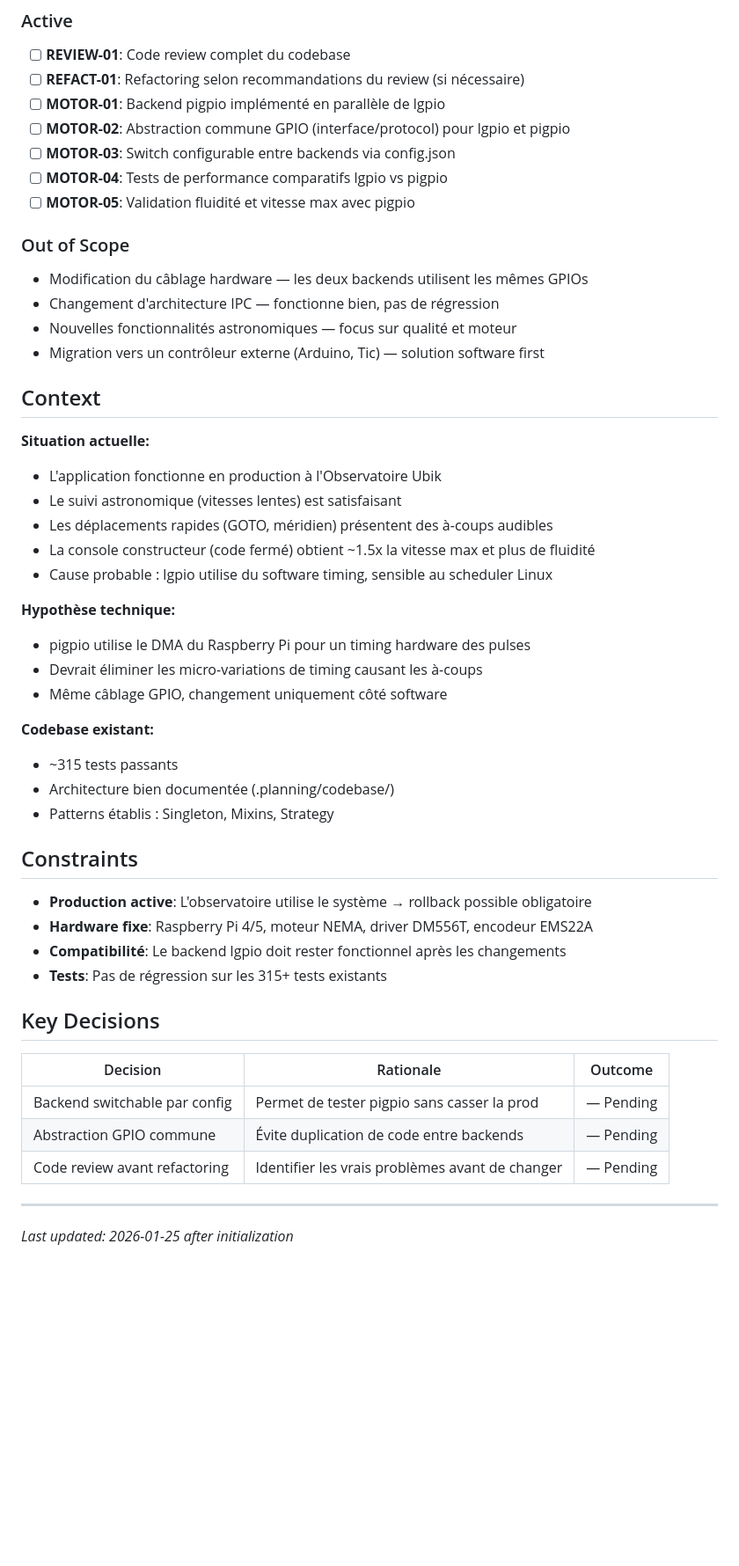
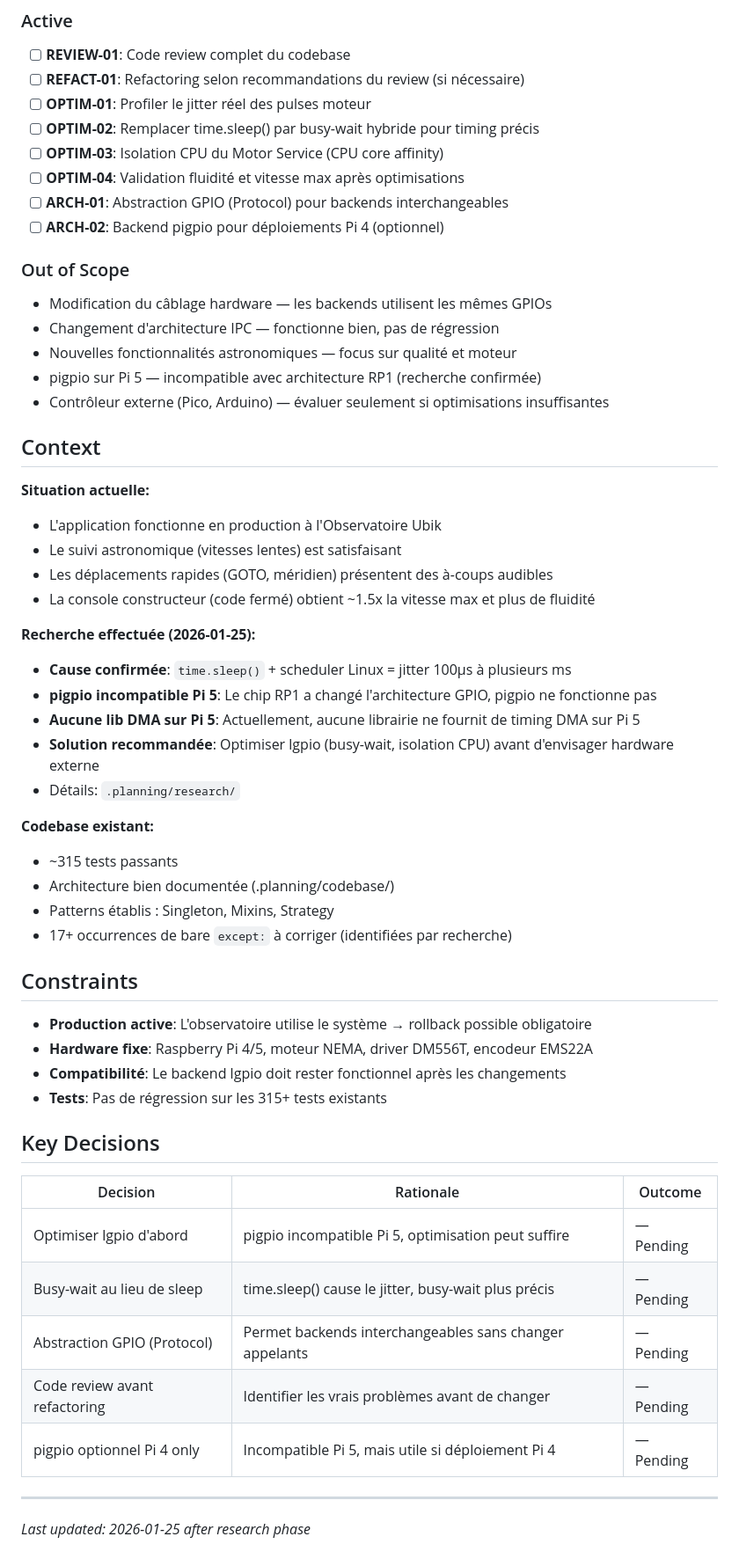
Before and after one commit to jpokinter87/DriftApp-Web, a Markdown page: .planning/PROJECT.md, the part around one of its changes. Shown at 88% size. GitHub-like rendering; blank space fills up the shorter version.

Commit message:
docs: update project scope after research
Key changes based on research findings:
- pigpio incompatible with Pi 5 (RP1 architecture)
- Focus on optimizing lgpio (busy-wait, CPU isolation)
- Backend abstraction for future flexibility
- pigpio only for optional Pi 4 deployments

Co-Authored-By: Claude Opus 4.5 <noreply@anthropic.com>

```diff
--- a/.planning/PROJECT.md
+++ b/.planning/PROJECT.md
@@ -34,18 +34,20 @@ Ce milestone vise à améliorer la qualité du code existant et la fluidité du
 
 - [ ] **REVIEW-01**: Code review complet du codebase
 - [ ] **REFACT-01**: Refactoring selon recommandations du review (si nécessaire)
-- [ ] **MOTOR-01**: Backend pigpio implémenté en parallèle de lgpio
-- [ ] **MOTOR-02**: Abstraction commune GPIO (interface/protocol) pour lgpio et pigpio
-- [ ] **MOTOR-03**: Switch configurable entre backends via config.json
-- [ ] **MOTOR-04**: Tests de performance comparatifs lgpio vs pigpio
-- [ ] **MOTOR-05**: Validation fluidité et vitesse max avec pigpio
+- [ ] **OPTIM-01**: Profiler le jitter réel des pulses moteur
+- [ ] **OPTIM-02**: Remplacer time.sleep() par busy-wait hybride pour timing précis
+- [ ] **OPTIM-03**: Isolation CPU du Motor Service (CPU core affinity)
+- [ ] **OPTIM-04**: Validation fluidité et vitesse max après optimisations
+- [ ] **ARCH-01**: Abstraction GPIO (Protocol) pour backends interchangeables
+- [ ] **ARCH-02**: Backend pigpio pour déploiements Pi 4 (optionnel)
 
 ### Out of Scope
 
-- Modification du câblage hardware — les deux backends utilisent les mêmes GPIOs
+- Modification du câblage hardware — les backends utilisent les mêmes GPIOs
 - Changement d'architecture IPC — fonctionne bien, pas de régression
 - Nouvelles fonctionnalités astronomiques — focus sur qualité et moteur
-- Migration vers un contrôleur externe (Arduino, Tic) — solution software first
+- pigpio sur Pi 5 — incompatible avec architecture RP1 (recherche confirmée)
+- Contrôleur externe (Pico, Arduino) — évaluer seulement si optimisations insuffisantes
 
 ## Context
 
@@ -54,17 +56,19 @@ Ce milestone vise à améliorer la qualité du code existant et la fluidité du
 - Le suivi astronomique (vitesses lentes) est satisfaisant
 - Les déplacements rapides (GOTO, méridien) présentent des à-coups audibles
 - La console constructeur (code fermé) obtient ~1.5x la vitesse max et plus de fluidité
-- Cause probable : lgpio utilise du software timing, sensible au scheduler Linux
 
-**Hypothèse technique:**
-- pigpio utilise le DMA du Raspberry Pi pour un timing hardware des pulses
-- Devrait éliminer les micro-variations de timing causant les à-coups
-- Même câblage GPIO, changement uniquement côté software
+**Recherche effectuée (2026-01-25):**
+- **Cause confirmée**: `time.sleep()` + scheduler Linux = jitter 100µs à plusieurs ms
+- **pigpio incompatible Pi 5**: Le chip RP1 a changé l'architecture GPIO, pigpio ne fonctionne pas
+- **Aucune lib DMA sur Pi 5**: Actuellement, aucune librairie ne fournit de timing DMA sur Pi 5
+- **Solution recommandée**: Optimiser lgpio (busy-wait, isolation CPU) avant d'envisager hardware externe
+- Détails: `.planning/research/`
 
 **Codebase existant:**
 - ~315 tests passants
 - Architecture bien documentée (.planning/codebase/)
 - Patterns établis : Singleton, Mixins, Strategy
+- 17+ occurrences de bare `except:` à corriger (identifiées par recherche)
 
 ## Constraints
 
@@ -77,9 +81,11 @@ Ce milestone vise à améliorer la qualité du code existant et la fluidité du
 
 | Decision | Rationale | Outcome |
 |----------|-----------|---------|
-| Backend switchable par config | Permet de tester pigpio sans casser la prod | — Pending |
-| Abstraction GPIO commune | Évite duplication de code entre backends | — Pending |
+| Optimiser lgpio d'abord | pigpio incompatible Pi 5, optimisation peut suffire | — Pending |
+| Busy-wait au lieu de sleep | time.sleep() cause le jitter, busy-wait plus précis | — Pending |
+| Abstraction GPIO (Protocol) | Permet backends interchangeables sans changer appelants | — Pending |
 | Code review avant refactoring | Identifier les vrais problèmes avant de changer | — Pending |
+| pigpio optionnel Pi 4 only | Incompatible Pi 5, mais utile si déploiement Pi 4 | — Pending |
 
 ---
-*Last updated: 2026-01-25 after initialization*
+*Last updated: 2026-01-25 after research phase*
```
Also changed, not shown: other parts of .planning/PROJECT.md (+1 -1 lines).
